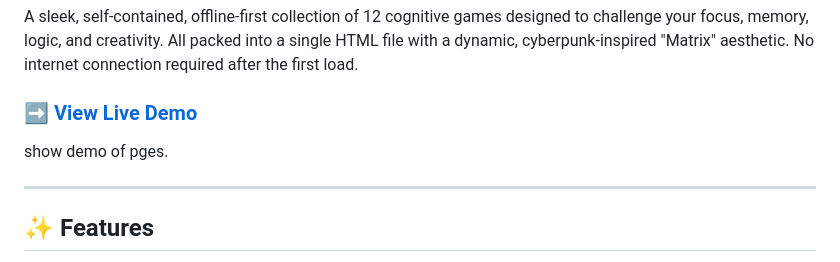
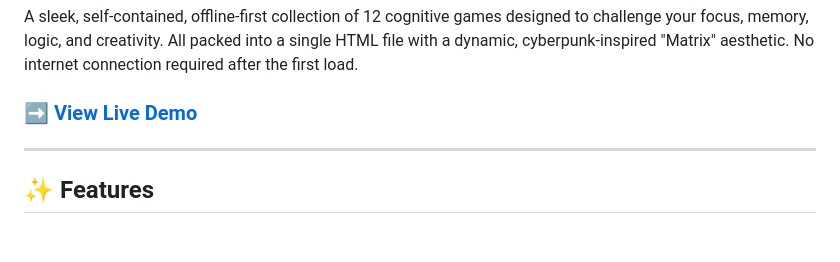
Before and after one commit to kk8888888/CyberGame, a Markdown page: README.md, the part around the change. Rendered like a GitHub page; blank space fills up the shorter version.

```diff
--- a/README.md
+++ b/README.md
@@ -5,8 +5,6 @@
 A sleek, self-contained, offline-first collection of 12 cognitive games designed to challenge your focus, memory, logic, and creativity. All packed into a single HTML file with a dynamic, cyberpunk-inspired "Matrix" aesthetic. No internet connection required after the first load.
 
 ### [➡️ View Live Demo](https://kk8888888.github.io/CyberGame/)
-show demo of pges.
-
 ---
 
 ## ✨ Features
```
